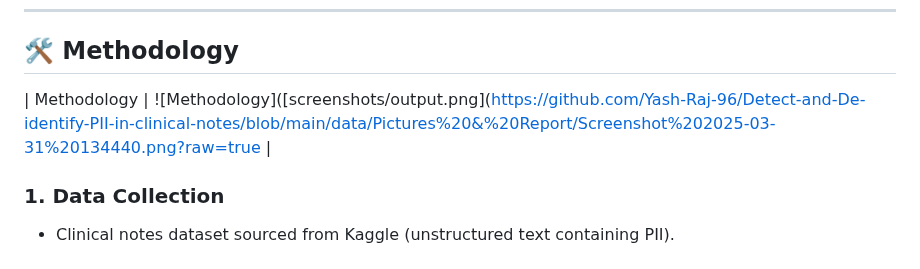
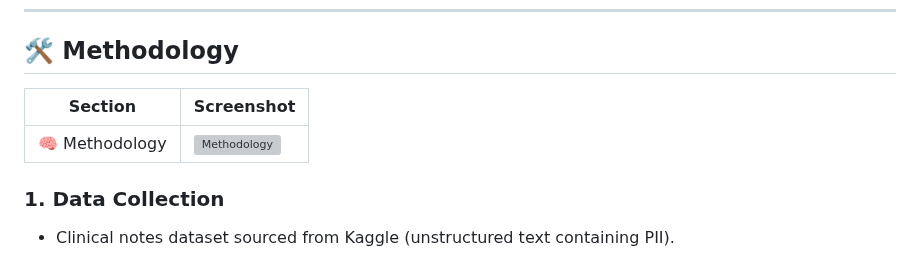
Before and after one commit to Yash-Raj-96/Detect-and-De-identify-PII-in-clinical-notes, a Markdown page: README.md, the part around the change. Rendered like a GitHub page; grey boxes are pictures that could not be loaded.

```diff
--- a/README.md
+++ b/README.md
@@ -33,7 +33,10 @@ Evaluation showed **100% Precision, Recall, and F1-score**, indicating strong pe
 
 ## 🛠️ Methodology
 
-| Methodology | ![Methodology]([screenshots/output.png](https://github.com/Yash-Raj-96/Detect-and-De-identify-PII-in-clinical-notes/blob/main/data/Pictures%20&%20Report/Screenshot%202025-03-31%20134440.png?raw=true |
+| Section      | Screenshot |
+|--------------|------------|
+| 🧠 Methodology | ![Methodology](https://github.com/Yash-Raj-96/Detect-and-De-identify-PII-in-clinical-notes/blob/main/data/Pictures%20&%20Report/Screenshot%202025-03-31%20134440.png?raw=true) |
+
 
 ### 1. **Data Collection**
 - Clinical notes dataset sourced from Kaggle (unstructured text containing PII).
```
